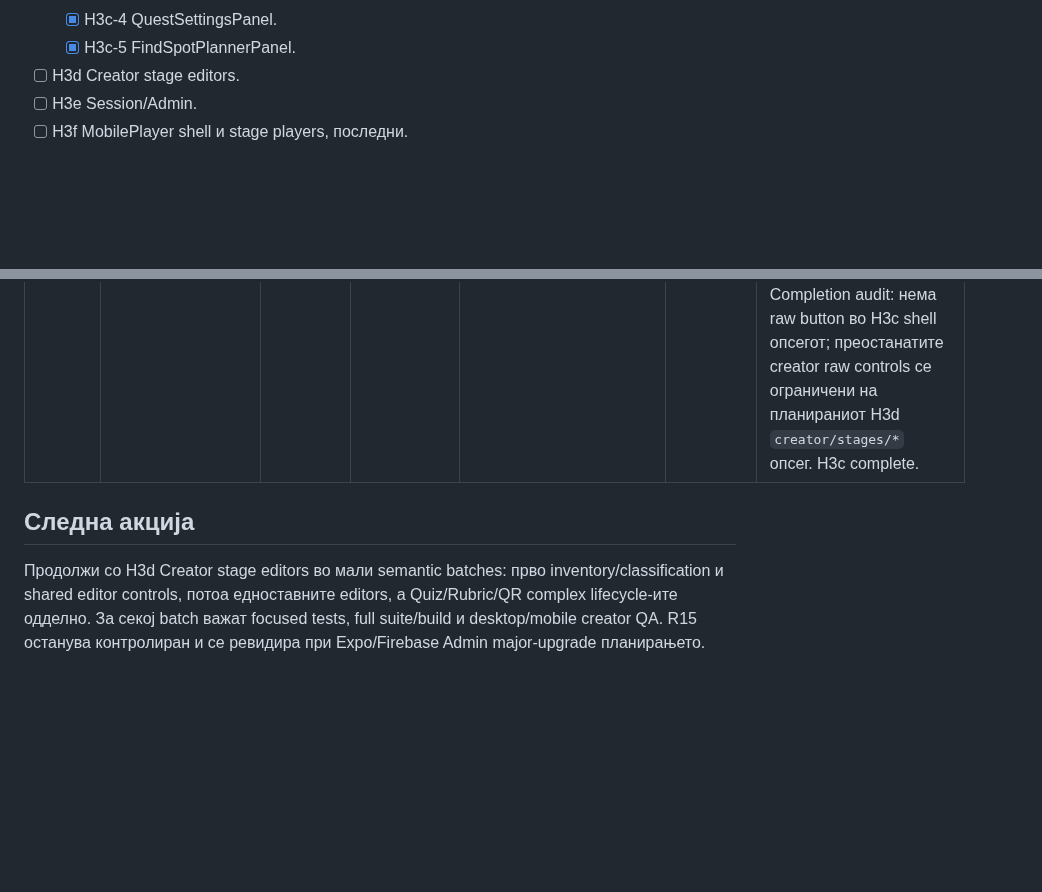
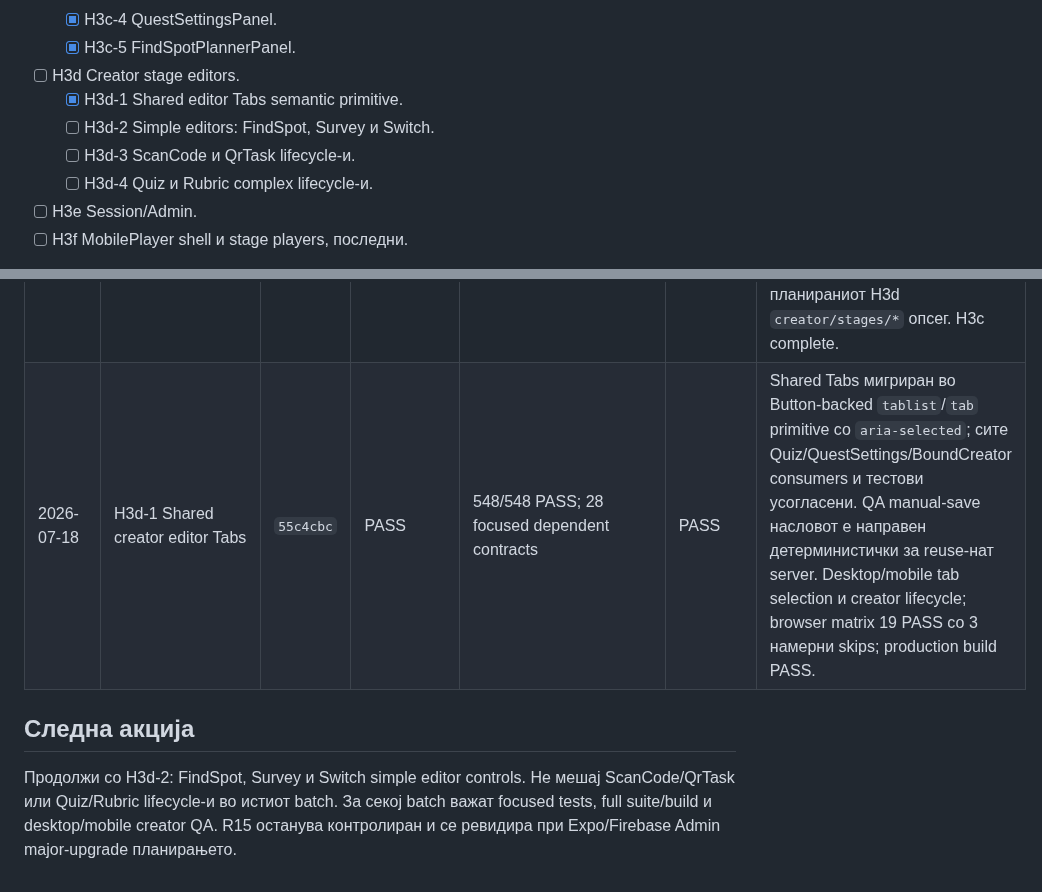
Before and after one commit to igorbogdanoski/ActionBountMKD-Pro, a Markdown page: docs/HARDENING_EXECUTION_LEDGER.md, 2 parts joined by grey strips. Rendered like a GitHub page; blank space fills up the shorter version.

Commit message:
docs(hardening): record shared editor tabs

```diff
--- a/docs/HARDENING_EXECUTION_LEDGER.md
+++ b/docs/HARDENING_EXECUTION_LEDGER.md
@@ -98,6 +98,10 @@ Batch-от е затворен само кога:
   - [x] H3c-4 QuestSettingsPanel.
   - [x] H3c-5 FindSpotPlannerPanel.
 - [ ] H3d Creator stage editors.
+  - [x] H3d-1 Shared editor Tabs semantic primitive.
+  - [ ] H3d-2 Simple editors: FindSpot, Survey и Switch.
+  - [ ] H3d-3 ScanCode и QrTask lifecycle-и.
+  - [ ] H3d-4 Quiz и Rubric complex lifecycle-и.
 - [ ] H3e Session/Admin.
 - [ ] H3f MobilePlayer shell и stage players, последни.
 
@@ -193,7 +197,8 @@ Batch-от е затворен само кога:
 | 2026-07-18 | H3c-3 StageList controls + accessible lifecycle | `e6c3974` | PASS | 533/533 PASS; 9 focused StageList contracts | PASS | Сите raw controls мигрирани; semantic pressed stage selection, keyboard-visible insert/card actions, precise labels, safe delete modal и валидирани reorder indices. Desktop/mobile add, duplicate, Enter selection, confirm delete и zero overflow; browser matrix 19 PASS со 3 намерни skips; production build PASS. |
 | 2026-07-18 | H3c-4 QuestSettings controls + destructive lifecycle | `55e7bb5` | PASS | 542/542 PASS; 22 focused settings/creator/autosave contracts | PASS | Tags, inventory, goals и danger controls мигрирани; мртвото delete копче доби confirmation/loading/error flow. Unicode sanitizer ја задржува „ј“; autosave suspend + snapshot guard спречуваат resurrect-after-delete и губење понова dirty измена. Desktop/mobile CRUD, delete-cancel, manual save и zero overflow; browser matrix 19 PASS со 3 намерни skips; production build PASS. |
 | 2026-07-18 | H3c-5 FindSpotPlanner controls + H3c audit | `71e6c03` | PASS | 546/546 PASS; 8 focused planner contracts | PASS | Add-mode и marker selection контролите мигрирани со semantic pressed state, точни accessible имиња и memoized map payload. Direct tests ги покриваат empty/add/select/move lifecycle-ите; desktop/mobile FIND_SPOT creator flow и zero overflow; browser matrix 19 PASS со 3 намерни skips; production build PASS. Completion audit: нема raw button во H3c shell опсегот; преостанатите creator raw controls се ограничени на планираниот H3d `creator/stages/*` опсег. H3c complete. |
+| 2026-07-18 | H3d-1 Shared creator editor Tabs | `55c4cbc` | PASS | 548/548 PASS; 28 focused dependent contracts | PASS | Shared Tabs мигриран во Button-backed `tablist`/`tab` primitive со `aria-selected`; сите Quiz/QuestSettings/BoundCreator consumers и тестови усогласени. QA manual-save насловот е направен детерминистички за reuse-нат server. Desktop/mobile tab selection и creator lifecycle; browser matrix 19 PASS со 3 намерни skips; production build PASS. |
 
 ## Следна акција
 
-Продолжи со H3d Creator stage editors во мали semantic batches: прво inventory/classification и shared editor controls, потоа едноставните editors, а Quiz/Rubric/QR complex lifecycle-ите одделно. За секој batch важат focused tests, full suite/build и desktop/mobile creator QA. R15 останува контролиран и се ревидира при Expo/Firebase Admin major-upgrade планирањето.
+Продолжи со H3d-2: FindSpot, Survey и Switch simple editor controls. Не мешај ScanCode/QrTask или Quiz/Rubric lifecycle-и во истиот batch. За секој batch важат focused tests, full suite/build и desktop/mobile creator QA. R15 останува контролиран и се ревидира при Expo/Firebase Admin major-upgrade планирањето.
```
